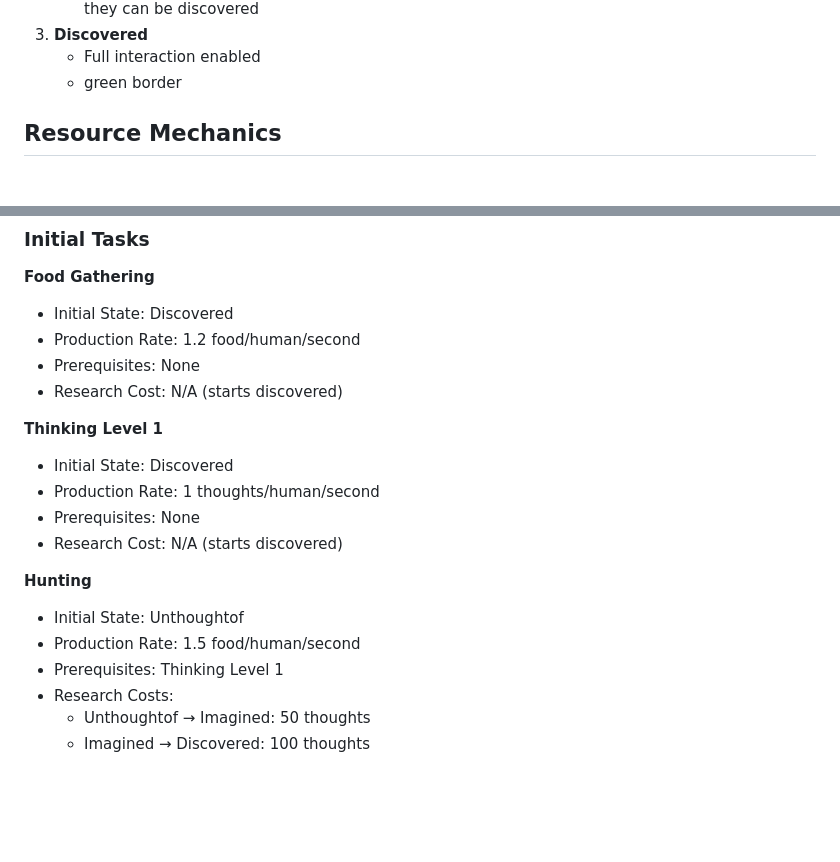
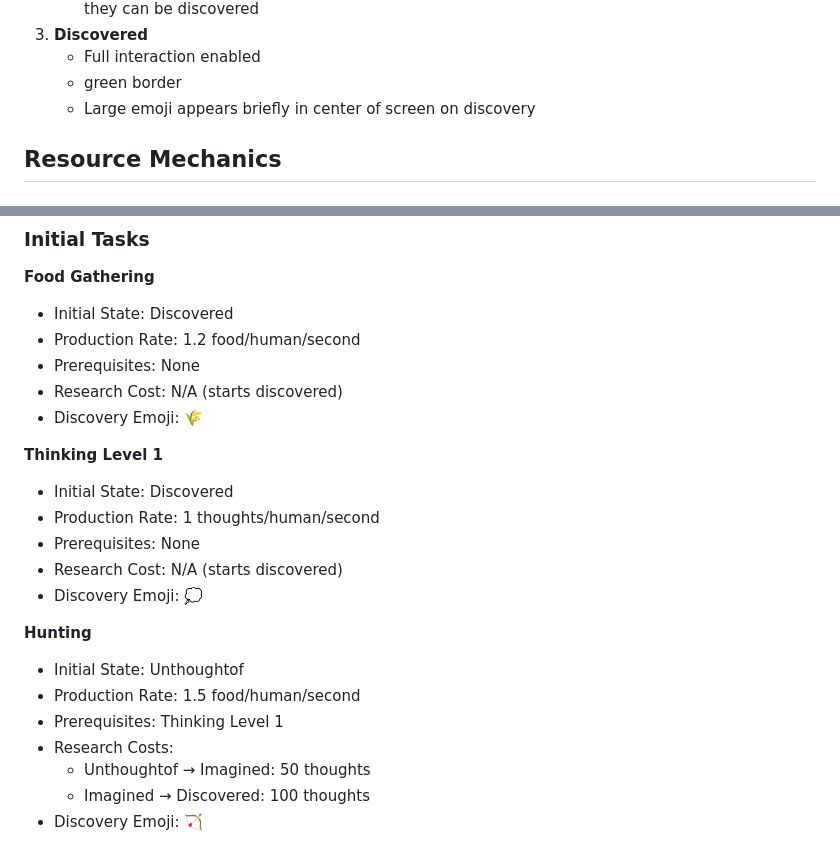
Before and after one commit to gkford/phaser_game, a Markdown page: game_design_spec_v1.md, 2 parts joined by grey strips. Drawn GitHub-style; blank space fills up the shorter version.

Commit message:
feat: Add discovery emoji and large emoji display for tasks

```diff
--- a/game_design_spec_v1.md
+++ b/game_design_spec_v1.md
@@ -40,6 +40,7 @@ Both food gathering snd thinking have the initial state of "discovered" which me
 3. **Discovered**
    - Full interaction enabled
    - green border
+   - Large emoji appears briefly in center of screen on discovery
 
 ## Resource Mechanics
 
@@ -135,12 +136,14 @@ Thoughts Production: +1/human/second
 - Production Rate: 1.2 food/human/second
 - Prerequisites: None
 - Research Cost: N/A (starts discovered)
+- Discovery Emoji: 🌾
 
 **Thinking Level 1**
 - Initial State: Discovered
 - Production Rate: 1 thoughts/human/second
 - Prerequisites: None
 - Research Cost: N/A (starts discovered)
+- Discovery Emoji: 💭
 
 **Hunting**
 - Initial State: Unthoughtof
@@ -149,3 +152,4 @@ Thoughts Production: +1/human/second
 - Research Costs:
   - Unthoughtof → Imagined: 50 thoughts
   - Imagined → Discovered: 100 thoughts
+- Discovery Emoji: 🏹
```
